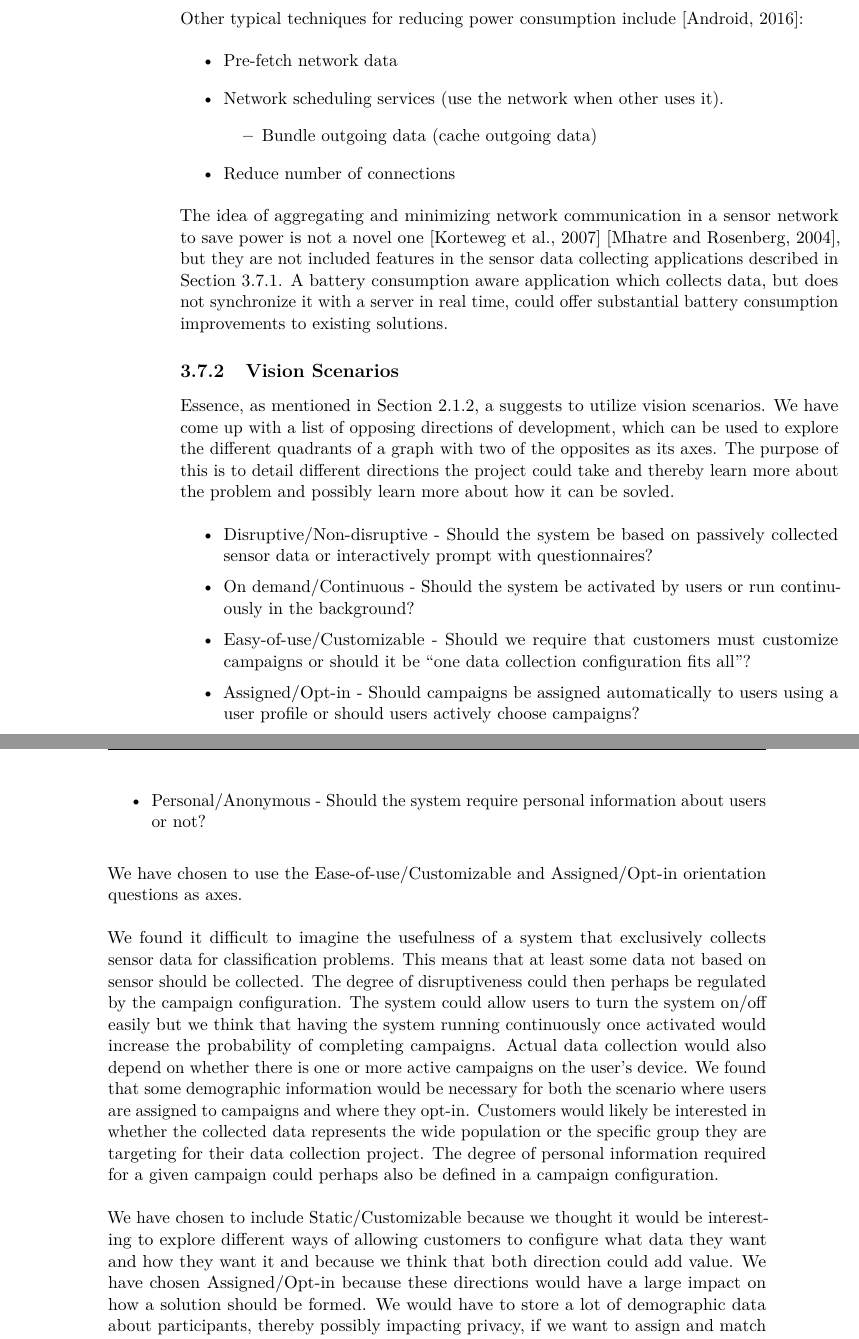
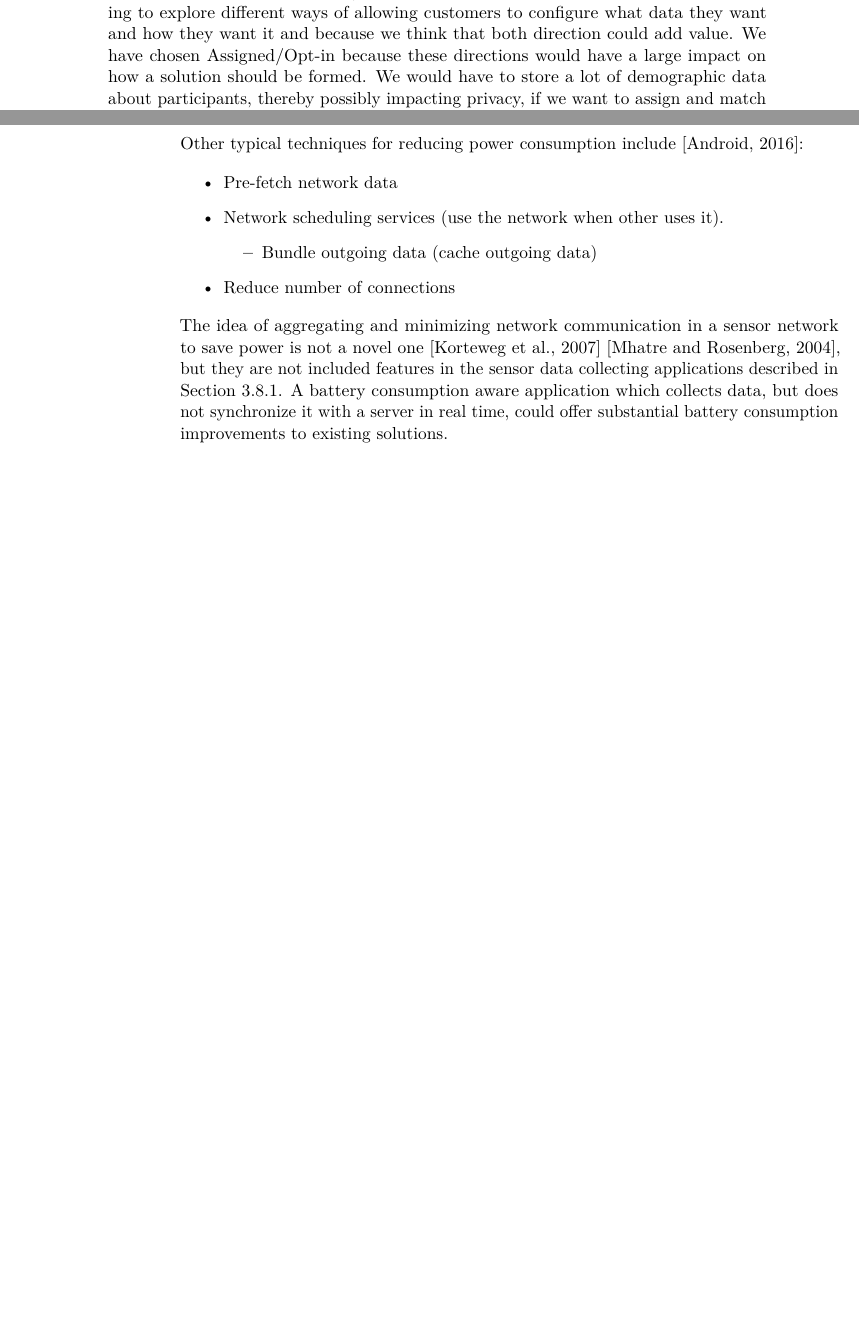
Before and after one commit to Shaderex/SW8-Report, a LaTeX thesis (super_main.tex, which reads content/problem_analysis/vision.tex, content/problem_analysis/vision_scenarios.tex): two parts of pages 27 and 28 of 60 before the commit and two parts of pages 20 and 27 of 58 after it, joined at a grey line, cut so that both start at the same text, the shorter picture padded with empty space. Compiled offline with pdfLaTeX.

Commit message:
Fix bad merge

```diff
--- a/content/problem_analysis/vision.tex
+++ b/content/problem_analysis/vision.tex
@@ -79,28 +79,3 @@ Other typical techniques for reducing power consumption include \parencite{andro
 \end{itemize}
 
 The idea of aggregating and minimizing network communication in a sensor network to save power is not a novel one \parencite{korteweg2007data} \parencite{mhatre2004design}, but they are not included features in the sensor data collecting applications described in \secref{sub:start_configuration}. A battery consumption aware application which collects data, but does not synchronize it with a server in real time, could offer substantial battery consumption improvements to existing solutions.
-
-\subsection{Vision Scenarios}
-\label{sub:vision_scenarios}
-
-% Essence suggests finding two fundamentally opposing questions that properly represent different directions the project could take. This allows for a clearer insight in the benefits of progressing in either way. The overall goal of this exercise is to explore the design space and to learn more about what we want to create, and eventually end up with a vision for the project. The Essence book has an example project called Psyche where several different opposing questions were found, such as Intervention vs Observation and Citizen Oriented vs Caretaker Oriented. Essence furthermore suggests the four previously mentioned representations for each direction of the two questions, which is typically represented by using the four quadrants in a graph representation. One can start by finding several opposing questions, and then selecting the two most central ones.
-Essence, as mentioned in \secref{sub:essence_vision_scenarios}, a suggests to utilize vision scenarios. We have come up with a list of opposing directions of development, which can be used to explore the different quadrants of a graph with two of the opposites as its axes. The purpose of this is to detail different directions the project could take and thereby learn more about the problem and possibly learn more about how it can be sovled.
-
-\begin{itemize}[itemsep=0.1em]
-	\item Disruptive/Non-disruptive - Should the system be based on passively collected sensor data or interactively prompt with questionnaires? % 1
-	\item On demand/Continuous - Should the system be activated by users or run continuously in the background? % 2
-	\item Easy-of-use/Customizable - Should we require that customers must customize campaigns or should it be ``one data collection configuration fits all''? % 3
-	\item Assigned/Opt-in - Should campaigns be assigned automatically to users using a user profile or should users actively choose campaigns? % 4
-	\item Personal/Anonymous - Should the system require personal information about users or not? % 5
-\end{itemize}
-
-We have chosen to use the Ease-of-use/Customizable and Assigned/Opt-in orientation questions as axes.
-\\\\
-% 1
-We found it difficult to imagine the usefulness of a system that exclusively collects sensor data for classification problems. This means that at least some data not based on sensor should be collected. The degree of disruptiveness could then perhaps be regulated by the campaign configuration.
-% 2
-The system could allow users to turn the system on/off easily but we think that having the system running continuously once activated would increase the probability of completing campaigns. Actual data collection would also depend on whether there is one or more active campaigns on the user's device.
-% 5
-We found that some demographic information would be necessary for both the scenario where users are assigned to campaigns and where they opt-in. Customers would likely be interested in whether the collected data represents the wide population or the specific group they are targeting for their data collection project. The degree of personal information required for a given campaign could perhaps also be defined in a campaign configuration.
-\\\\
-We have chosen to include Static/Customizable because we thought it would be interesting to explore different ways of allowing customers to configure what data they want and how they want it and because we think that both direction could add value. We have chosen Assigned/Opt-in because these directions would have a large impact on how a solution should be formed. We would have to store a lot of demographic data about participants, thereby possibly impacting privacy, if we want to assign and match campaigns. Both directions would impact how the interaction with participants should be designed and what the server side should do in different ways.
--- a/content/problem_analysis/vision_scenarios.tex
+++ b/content/problem_analysis/vision_scenarios.tex
@@ -20,7 +22,7 @@ The system could allow users to turn the system on/off easily but we think that
 % 5
 We found that some demographic information would be necessary for both the scenario where users are assigned to campaigns and where they opt-in. Customers would likely be interested in whether the collected data represents the wide population or the specific group they are targeting for their data collection project. The degree of personal information required for a given campaign could perhaps also be defined in a campaign configuration.
 \\\\
-We have chosen to include Ease-of-use/Customizable because we thought it would be interesting to explore different
+We have chosen to include Static/Customizable because we thought it would be interesting to explore different ways of allowing customers to configure what data they want and how they want it and because we think that both direction could add value. We have chosen Assigned/Opt-in because these directions would have a large impact on how a solution should be formed. We would have to store a lot of demographic data about participants, thereby possibly impacting privacy, if we want to assign and match campaigns. Both directions would impact how the interaction with participants should be designed and what the server side should do in different ways.
 
 
 
```
Also changed, not shown: content/problem_analysis/vision.tex (29 more changed lines), content/problem_analysis/vision_scenarios.tex (6 more changed lines).
